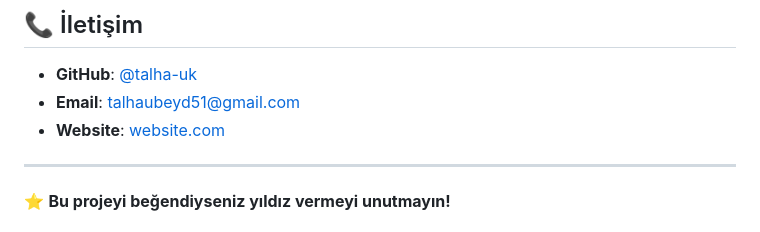
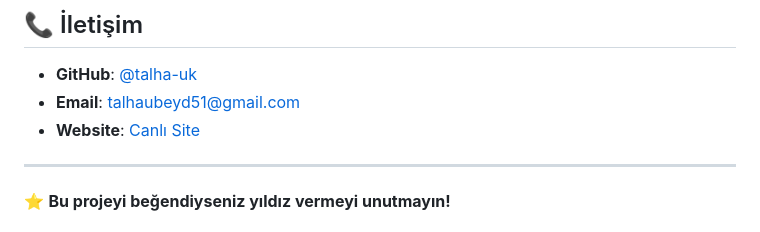
Before and after one commit to talha-uk/pokedex, a Markdown page: README.md, the part around the change. Drawn GitHub-style.

Commit message:
Update website link text in README.md

```diff
--- a/README.md
+++ b/README.md
@@ -196,7 +196,7 @@ Bu proje MIT lisansı altında lisanslanmıştır. Detaylar için [LICENSE](LICE
 
 - **GitHub**: [@talha-uk](https://github.com/talha-uk)
 - **Email**: talhaubeyd51@gmail.com
-- **Website**: [website.com](https://talha-uk.github.io/pokedex/)
+- **Website**: [Canlı Site](https://talha-uk.github.io/pokedex/)
 
 ---
 
```
